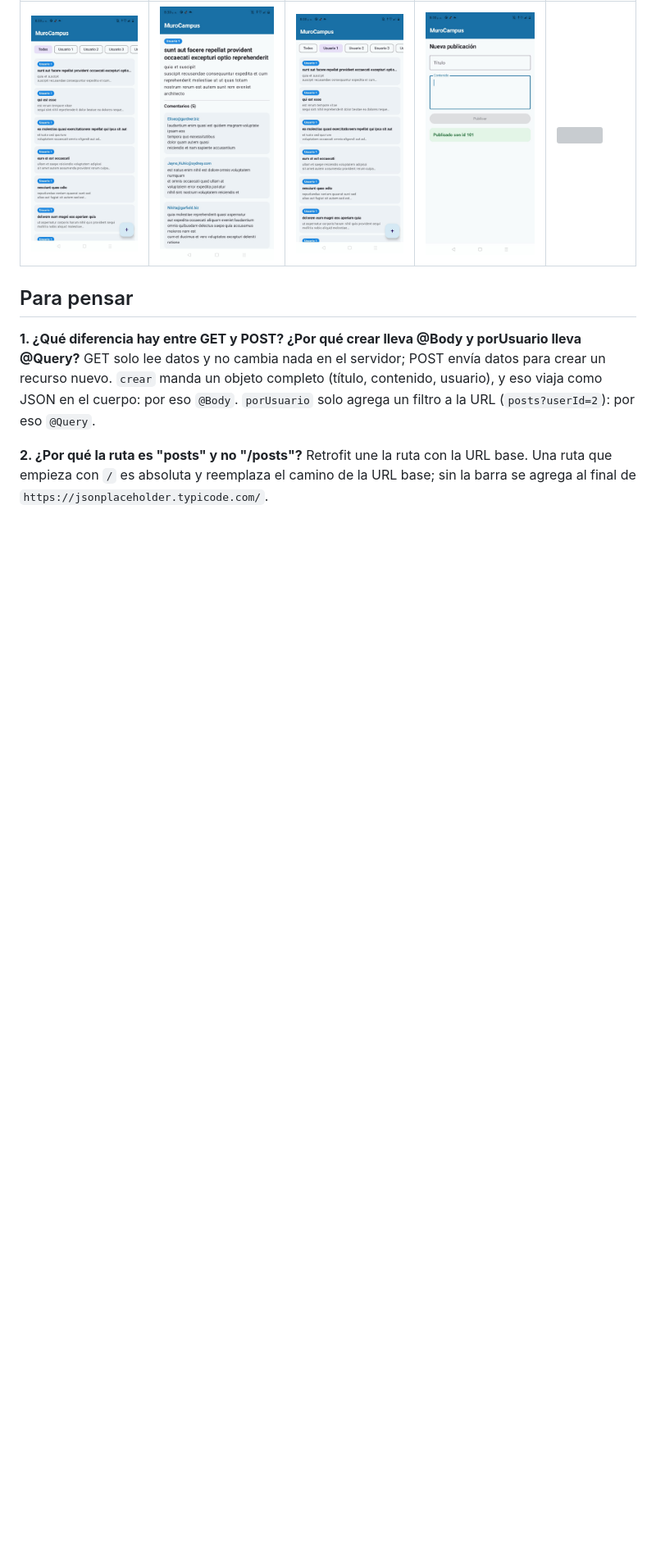
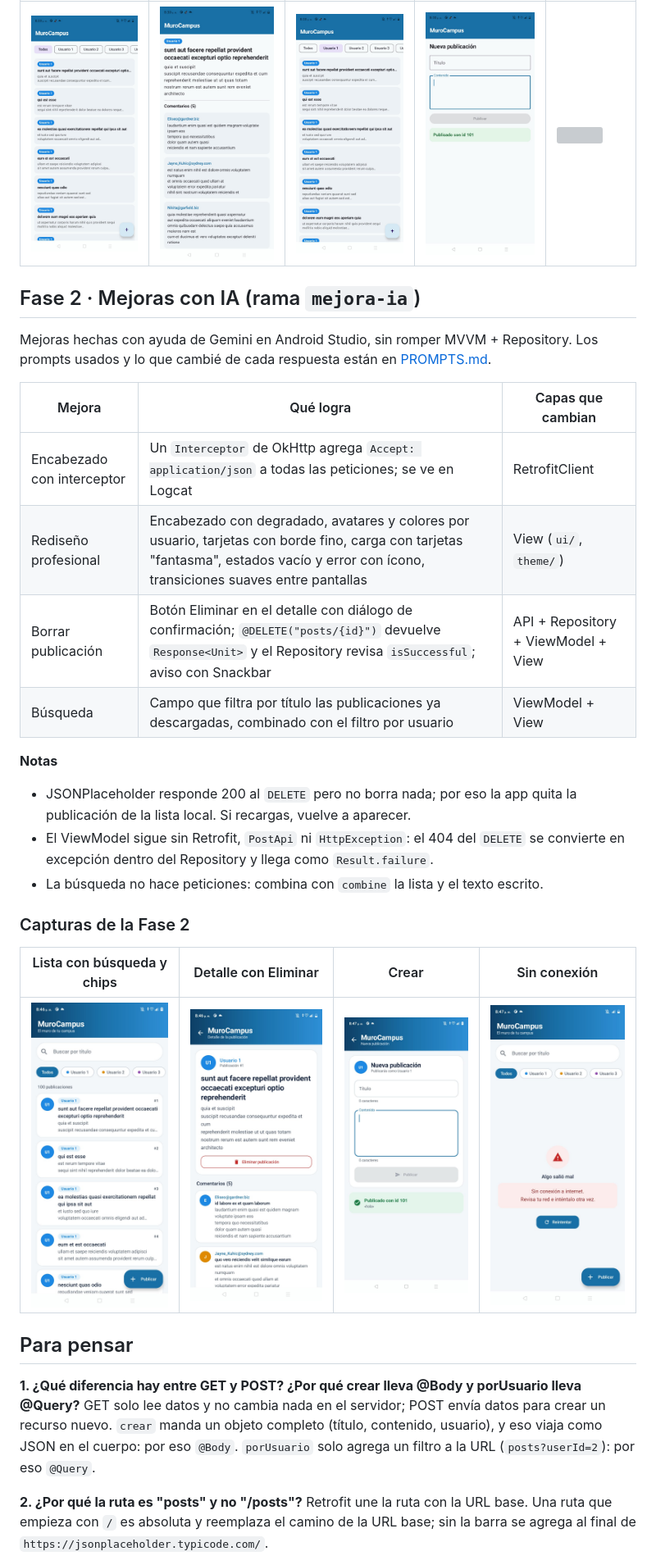
Before and after one commit to LuisMaldo3/MuroCampus-Maldonado, a Markdown page: README.md, the part around the change. Shown at 82% size. Drawn GitHub-style; pictures changed too: capturas/f2-crear.png (added), capturas/f2-detalle.png (added), capturas/f2-error.png (added); blank space fills up the shorter version; grey boxes are pictures that could not be loaded.

Commit message:
docs: agrega capturas de la Fase 2

```diff
--- a/README.md
+++ b/README.md
@@ -52,6 +52,31 @@ com.maldonado.murocampus/
 |---|---|---|---|---|
 | ![](capturas/lista.png) | ![](capturas/detalle.png) | ![](capturas/filtro.png) | ![](capturas/crear.png) | ![](capturas/error.png) |
 
+## Fase 2 · Mejoras con IA (rama `mejora-ia`)
+
+Mejoras hechas con ayuda de Gemini en Android Studio, sin romper MVVM + Repository.
+Los prompts usados y lo que cambié de cada respuesta están en [PROMPTS.md](PROMPTS.md).
+
+| Mejora | Qué logra | Capas que cambian |
+|---|---|---|
+| Encabezado con interceptor | Un `Interceptor` de OkHttp agrega `Accept: application/json` a todas las peticiones; se ve en Logcat | RetrofitClient |
+| Rediseño profesional | Encabezado con degradado, avatares y colores por usuario, tarjetas con borde fino, carga con tarjetas "fantasma", estados vacío y error con ícono, transiciones suaves entre pantallas | View (`ui/`, `theme/`) |
+| Borrar publicación | Botón Eliminar en el detalle con diálogo de confirmación; `@DELETE("posts/{id}")` devuelve `Response<Unit>` y el Repository revisa `isSuccessful`; aviso con Snackbar | API + Repository + ViewModel + View |
+| Búsqueda | Campo que filtra por título las publicaciones ya descargadas, combinado con el filtro por usuario | ViewModel + View |
+
+**Notas**
+- JSONPlaceholder responde 200 al `DELETE` pero no borra nada; por eso la app quita la
+  publicación de la lista local. Si recargas, vuelve a aparecer.
+- El ViewModel sigue sin Retrofit, `PostApi` ni `HttpException`: el 404 del `DELETE` se
+  convierte en excepción dentro del Repository y llega como `Result.failure`.
+- La búsqueda no hace peticiones: combina con `combine` la lista y el texto escrito.
+
+### Capturas de la Fase 2
+
+| Lista con búsqueda y chips | Detalle con Eliminar | Crear | Sin conexión |
+|---|---|---|---|
+| ![](capturas/f2-lista.png) | ![](capturas/f2-detalle.png) | ![](capturas/f2-crear.png) | ![](capturas/f2-error.png) |
+
 ## Para pensar
 
 **1. ¿Qué diferencia hay entre GET y POST? ¿Por qué crear lleva @Body y porUsuario lleva @Query?**
```
